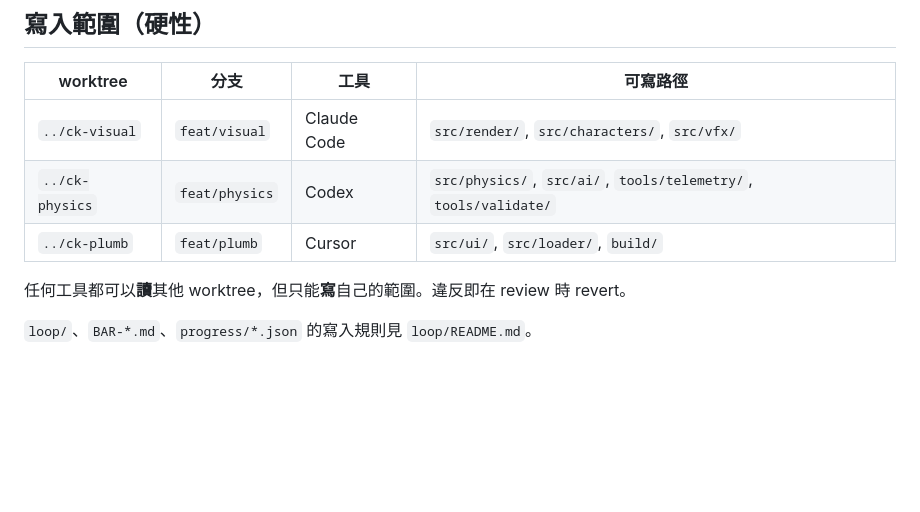
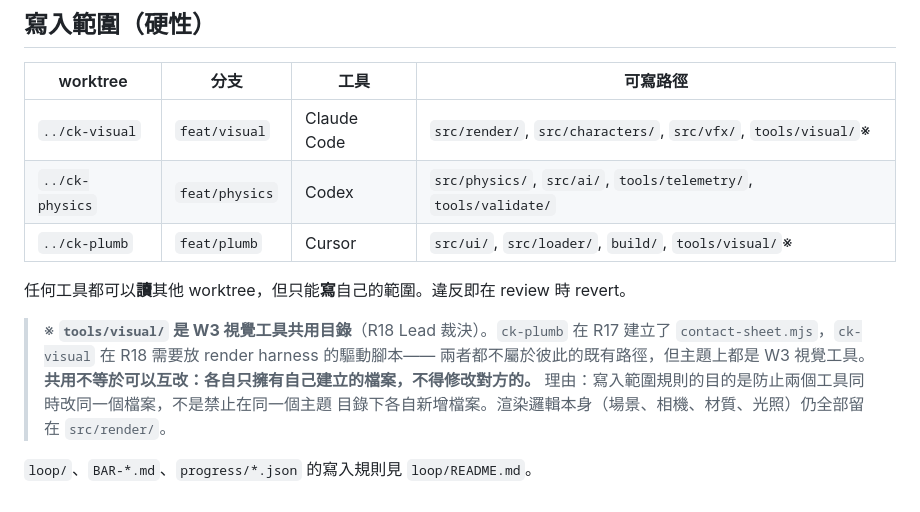
Before and after one commit to godmosword/clay-kart, a Markdown page: loop/PLAN.md, the part around the change. GitHub-like rendering; blank space fills up the shorter version.

Commit message:
docs: tools/visual/ 改為 W3 視覺工具共用目錄（R18 裁決）
R17 Cursor 在 tools/visual/ 建了 contact-sheet.mjs，R18 的 render harness
驅動腳本也屬於同一個主題但不屬於 ck-visual 既有的三個路徑。裁決是把
tools/visual/ 開放給兩個 worktree 共用，但各自只擁有自己建立的檔案——
寫入範圍規則的目的是防止兩個工具改同一個檔案，不是禁止在同一個主題目錄
下各自新增檔案。渲染邏輯本身仍全部留在 src/render/。

```diff
--- a/loop/PLAN.md
+++ b/loop/PLAN.md
@@ -138,10 +138,17 @@ Claude Code，全新 session，Sonnet：
 
 | worktree | 分支 | 工具 | 可寫路徑 |
 |---|---|---|---|
-| `../ck-visual` | `feat/visual` | Claude Code | `src/render/`, `src/characters/`, `src/vfx/` |
+| `../ck-visual` | `feat/visual` | Claude Code | `src/render/`, `src/characters/`, `src/vfx/`, `tools/visual/`※ |
 | `../ck-physics` | `feat/physics` | Codex | `src/physics/`, `src/ai/`, `tools/telemetry/`, `tools/validate/` |
-| `../ck-plumb` | `feat/plumb` | Cursor | `src/ui/`, `src/loader/`, `build/` |
+| `../ck-plumb` | `feat/plumb` | Cursor | `src/ui/`, `src/loader/`, `build/`, `tools/visual/`※ |
 
 任何工具都可以**讀**其他 worktree，但只能**寫**自己的範圍。違反即在 review 時 revert。
 
+> ※ **`tools/visual/` 是 W3 視覺工具共用目錄**（R18 Lead 裁決）。`ck-plumb` 在 R17
+> 建立了 `contact-sheet.mjs`，`ck-visual` 在 R18 需要放 render harness 的驅動腳本——
+> 兩者都不屬於彼此的既有路徑，但主題上都是 W3 視覺工具。
+> **共用不等於可以互改：各自只擁有自己建立的檔案，不得修改對方的。**
+> 理由：寫入範圍規則的目的是防止兩個工具同時改同一個檔案，不是禁止在同一個主題
+> 目錄下各自新增檔案。渲染邏輯本身（場景、相機、材質、光照）仍全部留在 `src/render/`。
+
 `loop/`、`BAR-*.md`、`progress/*.json` 的寫入規則見 `loop/README.md`。
```
